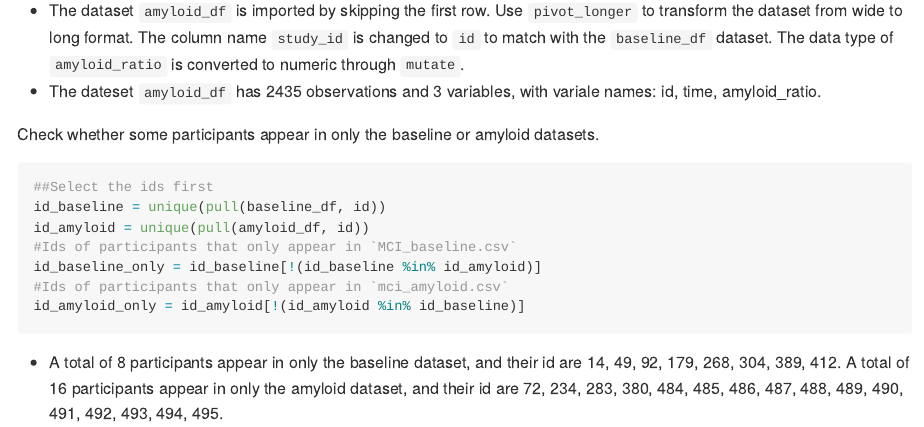
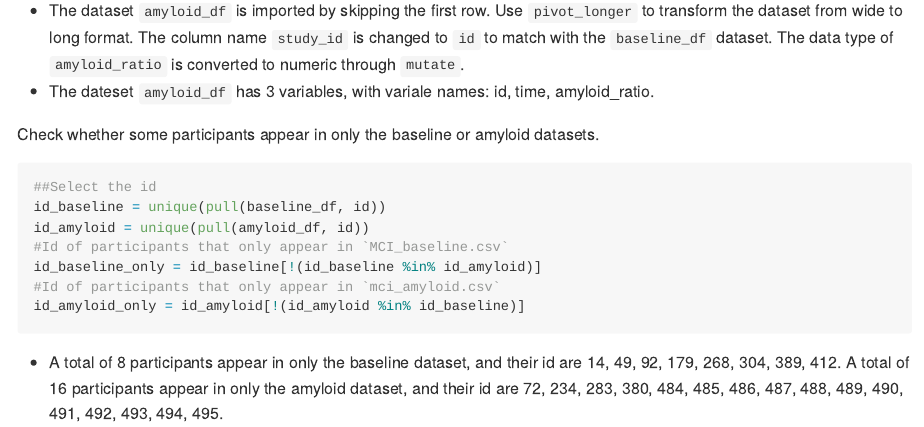
Before and after one commit to Yuzhe3676/p8105_hw2_yh3676, an R Markdown document (p8105_hw2_yh3676.Rmd): the page in a window 1100 px wide, from 3370 px down. The pictures show the output file p8105_hw2_yh3676.md that the author committed with the source, drawn offline in the style of GitHub.

Commit message:
Small corrections

````diff
--- a/p8105_hw2_yh3676.Rmd
+++ b/p8105_hw2_yh3676.Rmd
@@ -139,16 +140,16 @@ amyloid_df =
     ))
 ```
 * The dataset `amyloid_df` is imported by skipping the first row. Use `pivot_longer` to transform the dataset from wide to long format. The column name `study_id` is changed to `id` to match with the `baseline_df` dataset. The data type of `amyloid_ratio` is converted to numeric through `mutate`.
-* The dateset `amyloid_df` has `r nrow(amyloid_df)` observations and `r ncol(amyloid_df)` variables, with variale names: `r names(amyloid_df)`.
+* The dateset `amyloid_df` has `r ncol(amyloid_df)` variables, with variale names: `r names(amyloid_df)`.
 
 Check whether some participants appear in only the baseline or amyloid datasets.
 ```{r}
-##Select the ids first
+##Select the id
 id_baseline = unique(pull(baseline_df, id))
 id_amyloid = unique(pull(amyloid_df, id))
-#Ids of participants that only appear in `MCI_baseline.csv`
+#Id of participants that only appear in `MCI_baseline.csv`
 id_baseline_only = id_baseline[!(id_baseline %in% id_amyloid)]
-#Ids of participants that only appear in `mci_amyloid.csv`
+#Id of participants that only appear in `mci_amyloid.csv`
 id_amyloid_only = id_amyloid[!(id_amyloid %in% id_baseline)]
 ```
 
````
Also changed, not shown: p8105_hw2_yh3676.md, p8105_hw2_yh3676.Rmd (7 more changed lines), 1 other file.
